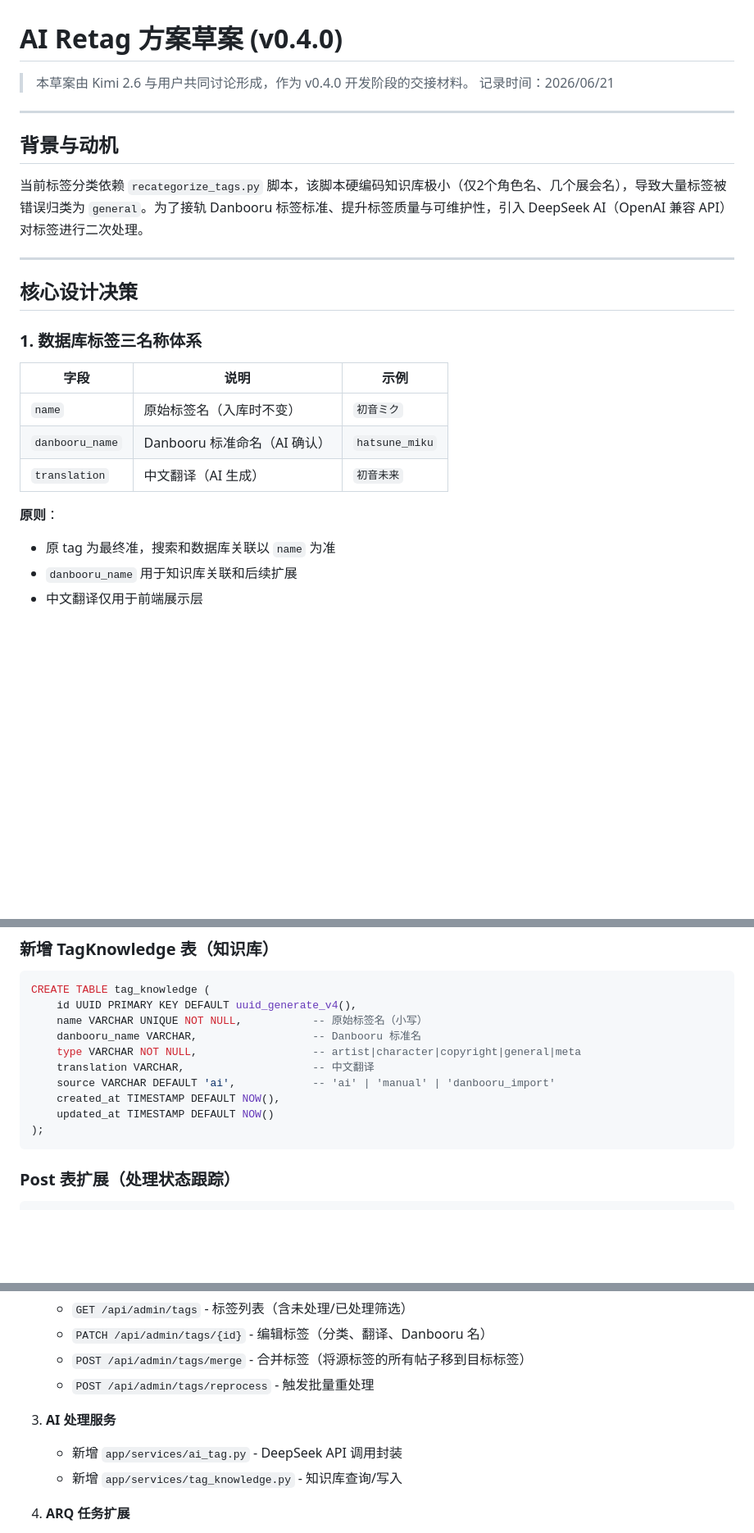
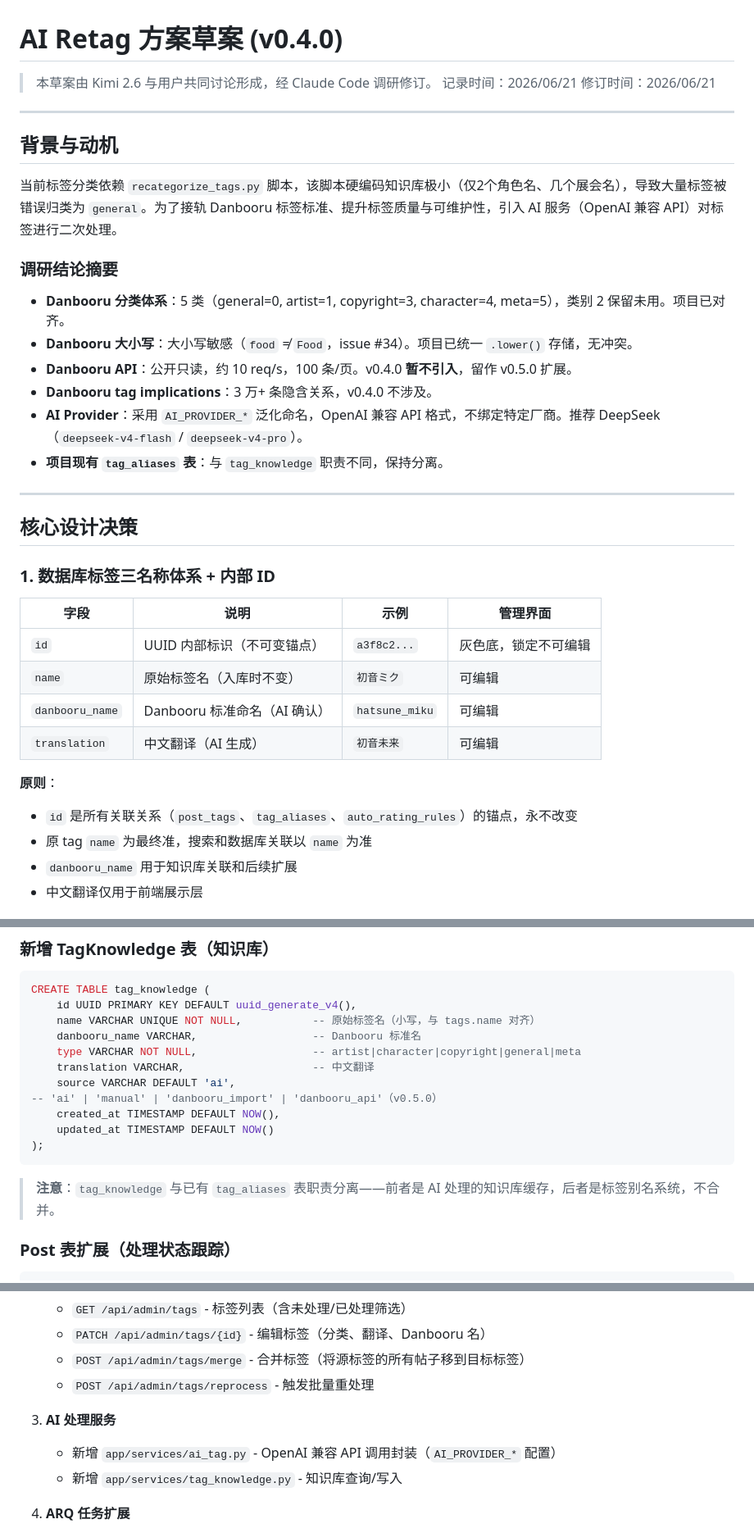
Before and after one commit to Aurorainic/kura-booru-next, a Markdown page: docs/AI_Retag_draft.md, 3 parts joined by grey strips. Shown at 82% size. Rendered like a GitHub page; blank space fills up the shorter version.

````diff
--- a/docs/AI_Retag_draft.md
+++ b/docs/AI_Retag_draft.md
@@ -1,28 +1,40 @@
 # AI Retag 方案草案 (v0.4.0)
 
-> 本草案由 Kimi 2.6 与用户共同讨论形成，作为 v0.4.0 开发阶段的交接材料。
+> 本草案由 Kimi 2.6 与用户共同讨论形成，经 Claude Code 调研修订。
 > 记录时间：2026/06/21
+> 修订时间：2026/06/21
 
 ---
 
 ## 背景与动机
 
-当前标签分类依赖 `recategorize_tags.py` 脚本，该脚本硬编码知识库极小（仅2个角色名、几个展会名），导致大量标签被错误归类为 `general`。为了接轨 Danbooru 标签标准、提升标签质量与可维护性，引入 DeepSeek AI（OpenAI 兼容 API）对标签进行二次处理。
+当前标签分类依赖 `recategorize_tags.py` 脚本，该脚本硬编码知识库极小（仅2个角色名、几个展会名），导致大量标签被错误归类为 `general`。为了接轨 Danbooru 标签标准、提升标签质量与可维护性，引入 AI 服务（OpenAI 兼容 API）对标签进行二次处理。
+
+### 调研结论摘要
+
+- **Danbooru 分类体系**：5 类（general=0, artist=1, copyright=3, character=4, meta=5），类别 2 保留未用。项目已对齐。
+- **Danbooru 大小写**：大小写敏感（`food` ≠ `Food`，issue #34）。项目已统一 `.lower()` 存储，无冲突。
+- **Danbooru API**：公开只读，约 10 req/s，100 条/页。v0.4.0 **暂不引入**，留作 v0.5.0 扩展。
+- **Danbooru tag implications**：3 万+ 条隐含关系，v0.4.0 不涉及。
+- **AI Provider**：采用 `AI_PROVIDER_*` 泛化命名，OpenAI 兼容 API 格式，不绑定特定厂商。推荐 DeepSeek（`deepseek-v4-flash` / `deepseek-v4-pro`）。
+- **项目现有 `tag_aliases` 表**：与 `tag_knowledge` 职责不同，保持分离。
 
 ---
 
 ## 核心设计决策
 
-### 1. 数据库标签三名称体系
+### 1. 数据库标签三名称体系 + 内部 ID
 
-| 字段 | 说明 | 示例 |
-|------|------|------|
-| `name` | 原始标签名（入库时不变） | `初音ミク` |
-| `danbooru_name` | Danbooru 标准命名（AI 确认） | `hatsune_miku` |
-| `translation` | 中文翻译（AI 生成） | `初音未来` |
+| 字段 | 说明 | 示例 | 管理界面 |
+|------|------|------|----------|
+| `id` | UUID 内部标识（不可变锚点） | `a3f8c2...` | 灰色底，锁定不可编辑 |
+| `name` | 原始标签名（入库时不变） | `初音ミク` | 可编辑 |
+| `danbooru_name` | Danbooru 标准命名（AI 确认） | `hatsune_miku` | 可编辑 |
+| `translation` | 中文翻译（AI 生成） | `初音未来` | 可编辑 |
 
 **原则**：
-- 原 tag 为最终准，搜索和数据库关联以 `name` 为准
+- `id` 是所有关联关系（`post_tags`、`tag_aliases`、`auto_rating_rules`）的锚点，永不改变
+- 原 tag `name` 为最终准，搜索和数据库关联以 `name` 为准
 - `danbooru_name` 用于知识库关联和后续扩展
 - 中文翻译仅用于前端展示层
 
@@ -135,15 +173,17 @@ ALTER TABLE tags ADD COLUMN ai_processed_at TIMESTAMP;
 ```sql
 CREATE TABLE tag_knowledge (
     id UUID PRIMARY KEY DEFAULT uuid_generate_v4(),
-    name VARCHAR UNIQUE NOT NULL,           -- 原始标签名（小写）
+    name VARCHAR UNIQUE NOT NULL,           -- 原始标签名（小写，与 tags.name 对齐）
     danbooru_name VARCHAR,                  -- Danbooru 标准名
     type VARCHAR NOT NULL,                  -- artist|character|copyright|general|meta
     translation VARCHAR,                    -- 中文翻译
-    source VARCHAR DEFAULT 'ai',            -- 'ai' | 'manual' | 'danbooru_import'
+    source VARCHAR DEFAULT 'ai',            -- 'ai' | 'manual' | 'danbooru_import' | 'danbooru_api'（v0.5.0）
     created_at TIMESTAMP DEFAULT NOW(),
     updated_at TIMESTAMP DEFAULT NOW()
 );
 ```
+
+> **注意**：`tag_knowledge` 与已有 `tag_aliases` 表职责分离——前者是 AI 处理的知识库缓存，后者是标签别名系统，不合并。
 
 ### Post 表扩展（处理状态跟踪）
 
@@ -168,7 +208,7 @@ ALTER TABLE posts ADD COLUMN ai_tag_status VARCHAR DEFAULT 'pending';  -- pendin
    - `POST /api/admin/tags/reprocess` - 触发批量重处理
 
 3. **AI 处理服务**
-   - 新增 `app/services/ai_tag.py` - DeepSeek API 调用封装
+   - 新增 `app/services/ai_tag.py` - OpenAI 兼容 API 调用封装（`AI_PROVIDER_*` 配置）
    - 新增 `app/services/tag_knowledge.py` - 知识库查询/写入
 
 4. **ARQ 任务扩展**
````
Also changed, not shown: other parts of docs/AI_Retag_draft.md (+56 -14 lines).
